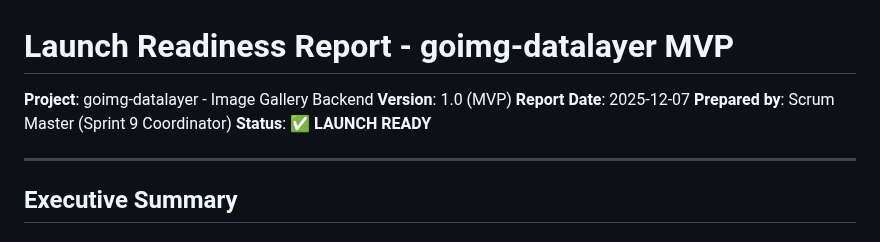
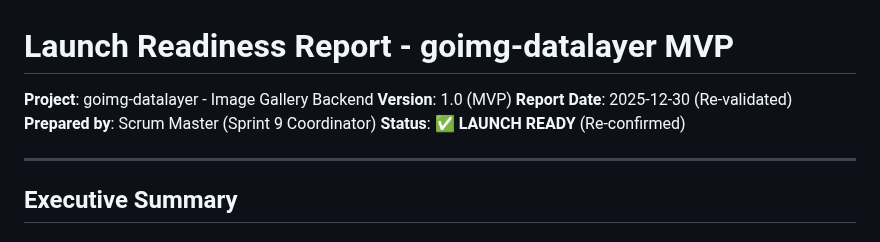
Before and after one commit to yegamble/goimg-datalayer, a Markdown page: docs/launch/LAUNCH_READINESS_REPORT.md, the part around the change. Drawn GitHub-style.

```diff
--- a/docs/launch/LAUNCH_READINESS_REPORT.md
+++ b/docs/launch/LAUNCH_READINESS_REPORT.md
@@ -2,9 +2,9 @@
 
 **Project**: goimg-datalayer - Image Gallery Backend
 **Version**: 1.0 (MVP)
-**Report Date**: 2025-12-07
+**Report Date**: 2025-12-30 (Re-validated)
 **Prepared by**: Scrum Master (Sprint 9 Coordinator)
-**Status**: ✅ **LAUNCH READY**
+**Status**: ✅ **LAUNCH READY** (Re-confirmed)
 
 ---
 
```
Also changed, not shown: claude/NEXT_STEPS.md (+7 -7 lines), docs/launch/GO_NO_GO_DECISION.md (+2 -2 lines).
